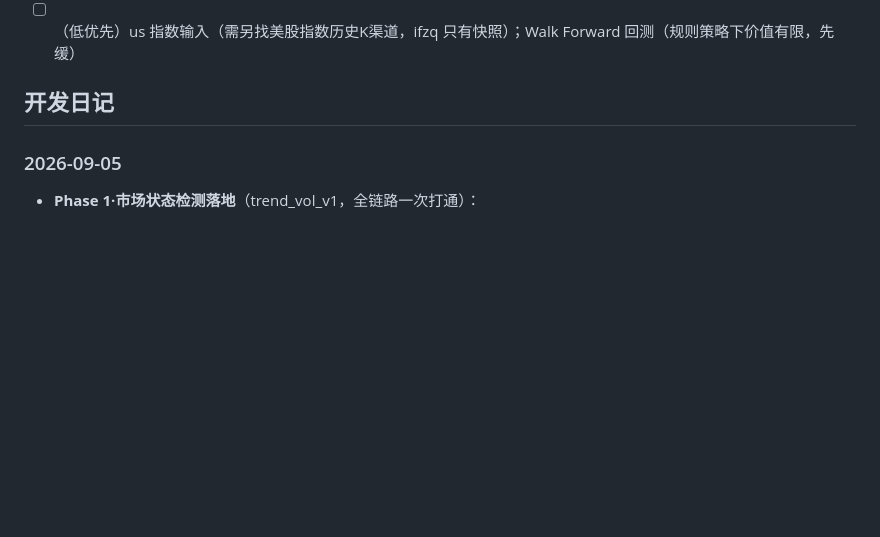
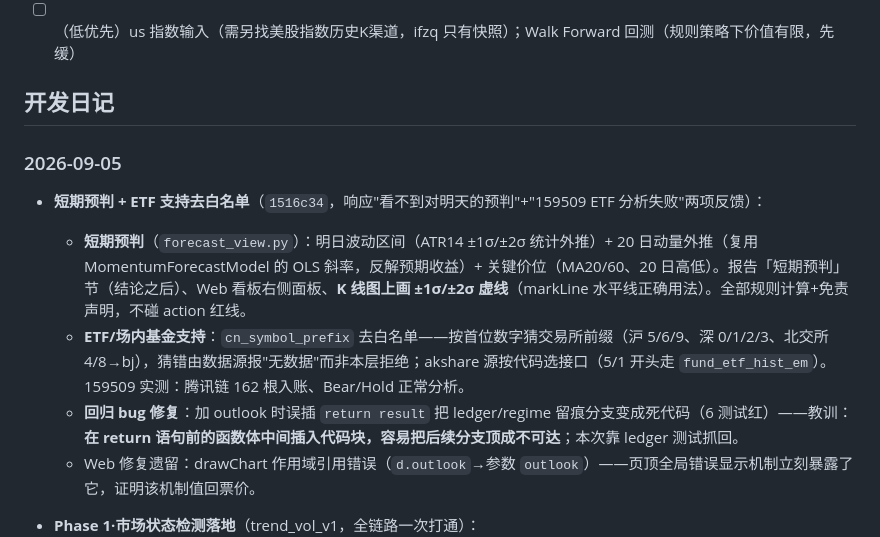
Before and after one commit to AutoCONFIG/Meridian, a Markdown page: docs/DEVLOG.md, the part around the change. Drawn GitHub-style; blank space fills up the shorter version.

Commit message:
docs: DEVLOG 09-05 补记——短期预判+ETF去白名单+死代码回归教训

```diff
--- a/docs/DEVLOG.md
+++ b/docs/DEVLOG.md
@@ -68,6 +68,12 @@
 ## 开发日记
 
 ### 2026-09-05
+
+- **短期预判 + ETF 支持去白名单**（`1516c34`，响应"看不到对明天的预判"+"159509 ETF 分析失败"两项反馈）：
+  - **短期预判**（`forecast_view.py`）：明日波动区间（ATR14 ±1σ/±2σ 统计外推）+ 20 日动量外推（复用 MomentumForecastModel 的 OLS 斜率，反解预期收益）+ 关键价位（MA20/60、20 日高低）。报告「短期预判」节（结论之后）、Web 看板右侧面板、**K 线图上画 ±1σ/±2σ 虚线**（markLine 水平线正确用法）。全部规则计算+免责声明，不碰 action 红线。
+  - **ETF/场内基金支持**：`cn_symbol_prefix` 去白名单——按首位数字猜交易所前缀（沪 5/6/9、深 0/1/2/3、北交所 4/8→bj），猜错由数据源报"无数据"而非本层拒绝；akshare 源按代码选接口（5/1 开头走 `fund_etf_hist_em`）。159509 实测：腾讯链 162 根入账、Bear/Hold 正常分析。
+  - **回归 bug 修复**：加 outlook 时误插 `return result` 把 ledger/regime 留痕分支变成死代码（6 测试红）——教训：**在 return 语句前的函数体中间插入代码块，容易把后续分支顶成不可达**；本次靠 ledger 测试抓回。
+  - Web 修复遗留：drawChart 作用域引用错误（`d.outlook`→参数 `outlook`）——页顶全局错误显示机制立刻暴露了它，证明该机制值回票价。
 
 - **Phase 1·市场状态检测落地**（trend_vol_v1，全链路一次打通）：
   - **Rust**：`RegimeState` 加 `basis: Vec<String>`（人话判定依据，去 Copy 改 Clone + `normalized()`）；`market_regime.rs` 实现 `TrendVolDetector`——趋势（MA20/60 快慢线+偏离带）× 波动（ATR14 占比）× 急跌（20 日窗内回撤），判定优先级 **Crisis（急跌+高波动同时成立）> Bear/Bull（趋势成立）> HighVol > Sideways**，窗口不足恒 Unknown（同指标红线"宁缺毋滥"）。6 个单测（强涨→Bull/缓跌→Bear/崩跌+高波动→Crisis/横盘→Sideways/短窗→Unknown/阈值覆盖改变判定）。
```
